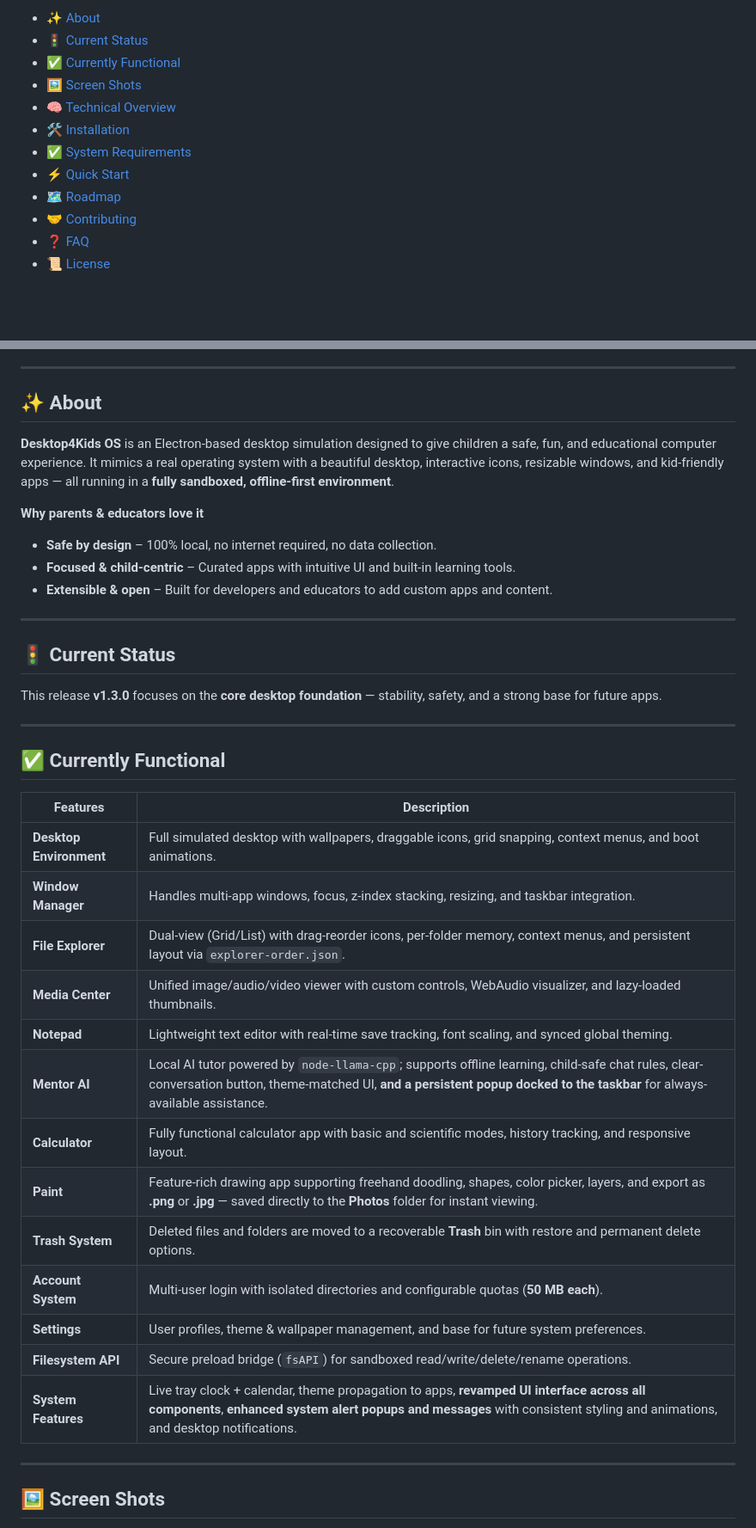
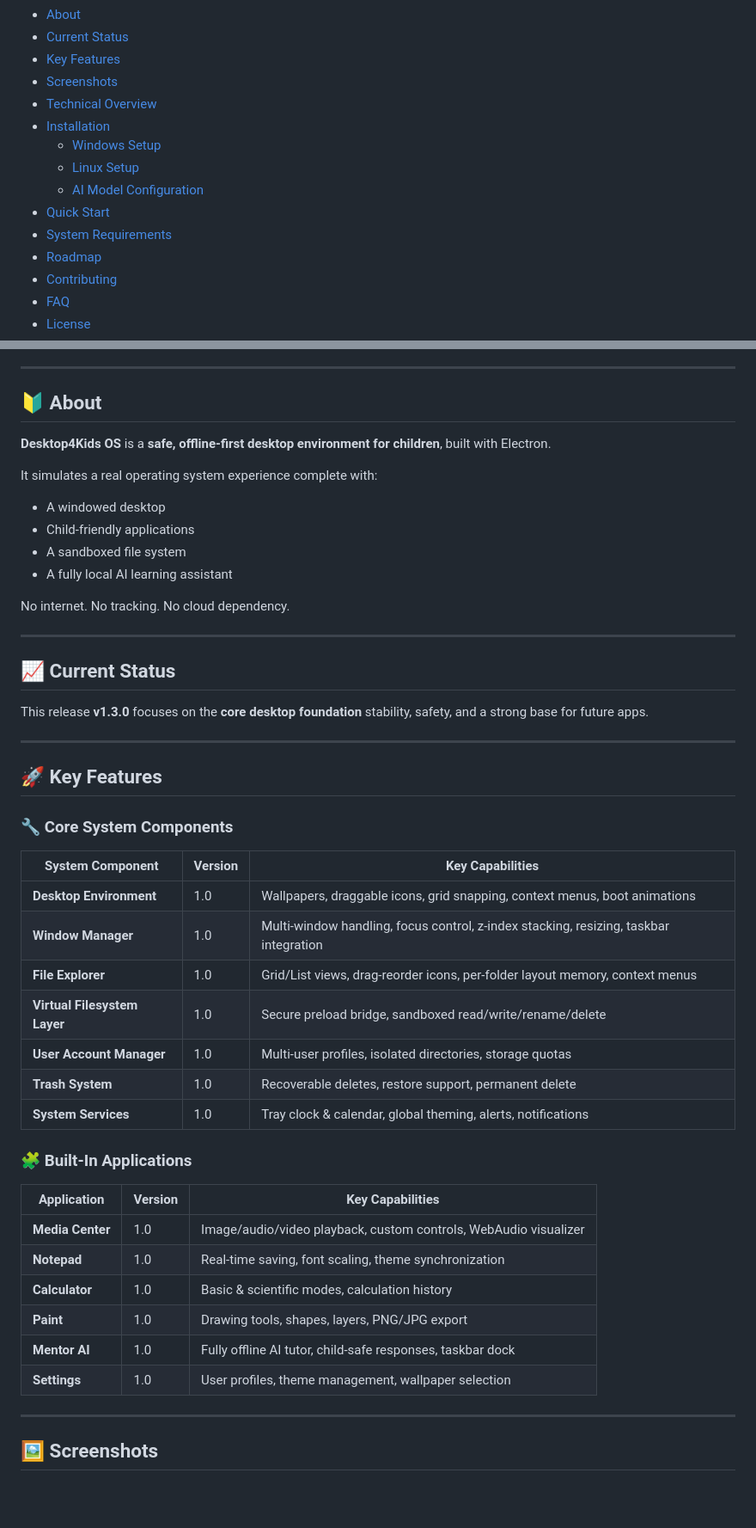
Before and after one commit to iSev7n/Desktop4kids-OS, a Markdown page: README.md, 2 parts joined by grey strips. Shown at 86% size. Drawn GitHub-style; folded sections open; blank space fills up the shorter version.

Commit message:
Revise README for improved clarity and structure
Updated README.md to enhance the content structure and clarity, including new sections and improved formatting.

```diff
--- a/README.md
+++ b/README.md
@@ -15,13 +21,17 @@
 
-- [✨ About](#-about)
-- [🚦 Current Status](#-current-status)
-- [✅ Currently Functional](#-currently-functional)
-- [🖼️ Screen Shots](#-screen-shots)
-- [🧠 Technical Overview](#-technical-overview)
-- [🛠️ Installation](#-installation)
-- [✅ System Requirements](#-system-requirements)
-- [⚡ Quick Start](#-quick-start)
-- [🗺️ Roadmap](#-roadmap)
-- [🤝 Contributing](#-contributing)
-- [❓ FAQ](#-faq)
-- [📜 License](#-license)
+- [About](#about)
+- [Current Status](#current-status)
+- [Key Features](#key-features)
+- [Screenshots](#screenshots)
+- [Technical Overview](#technical-overview)
+- [Installation](#installation)
+  - [Windows Setup](#windows-setup)
+  - [Linux Setup](#linux-setup)
+  - [AI Model Configuration](#ai-model-configuration)
+- [Quick Start](#quick-start--try-it-in-30-seconds)
+- [System Requirements](#system-requirements)
+- [Roadmap](#roadmap)
+- [Contributing](#contributing)
+- [FAQ](#faq-quick)
+- [License](#license)
+
@@ -28,43 +39,52 @@
 
 ---
 
-## ✨ About
+## 🔰 About
 
-**Desktop4Kids OS** is an Electron-based desktop simulation designed to give children a safe, fun, and educational computer experience. It mimics a real operating system with a beautiful desktop, interactive icons, resizable windows, and kid-friendly apps — all running in a **fully sandboxed, offline-first environment**.
+**Desktop4Kids OS** is a **safe, offline-first desktop environment for children**, built with Electron.
 
-**Why parents & educators love it**
+It simulates a real operating system experience complete with:
+- A windowed desktop
+- Child-friendly applications
+- A sandboxed file system
+- A fully local AI learning assistant
 
-- **Safe by design** – 100% local, no internet required, no data collection.
-- **Focused & child-centric** – Curated apps with intuitive UI and built-in learning tools.
-- **Extensible & open** – Built for developers and educators to add custom apps and content.
+No internet. No tracking. No cloud dependency.
 
 ---
 
-## 🚦 Current Status
+## 📈  Current Status
 
-This release **v1.3.0** focuses on the **core desktop foundation** — stability, safety, and a strong base for future apps.
+This release **v1.3.0** focuses on the **core desktop foundation** stability, safety, and a strong base for future apps.
 
 ---
 
-## ✅ Currently Functional
+## 🚀 Key Features
 
-| **Features**          | **Description**                                                                                     |
-|-----------------------|-----------------------------------------------------------------------------------------------------|
-| **Desktop Environment** | Full simulated desktop with wallpapers, draggable icons, grid snapping, context menus, and boot animations. |
-| **Window Manager**      | Handles multi-app windows, focus, z-index stacking, resizing, and taskbar integration.               |
-| **File Explorer**       | Dual-view (Grid/List) with drag-reorder icons, per-folder memory, context menus, and persistent layout via `explorer-order.json`. |
-| **Media Center**        | Unified image/audio/video viewer with custom controls, WebAudio visualizer, and lazy-loaded thumbnails. |
-| **Notepad**             | Lightweight text editor with real-time save tracking, font scaling, and synced global theming.       |
-| **Mentor AI**           | Local AI tutor powered by `node-llama-cpp`; supports offline learning, child-safe chat rules, clear-conversation button, theme-matched UI, **and a persistent popup docked to the taskbar** for always-available assistance. |
-| **Calculator**          | Fully functional calculator app with basic and scientific modes, history tracking, and responsive layout. |
-| **Paint**               | Feature-rich drawing app supporting freehand doodling, shapes, color picker, layers, and export as **.png** or **.jpg** — saved directly to the **Photos** folder for instant viewing. |
-| **Trash System**        | Deleted files and folders are moved to a recoverable **Trash** bin with restore and permanent delete options. |
-| **Account System**      | Multi-user login with isolated directories and configurable quotas (**50 MB each**).                 |
-| **Settings**            | User profiles, theme & wallpaper management, and base for future system preferences.                 |
-| **Filesystem API**      | Secure preload bridge (`fsAPI`) for sandboxed read/write/delete/rename operations.                   |
-| **System Features**     | Live tray clock + calendar, theme propagation to apps, **revamped UI interface across all components**, **enhanced system alert popups and messages** with consistent styling and animations, and desktop notifications. |es|
+### 🔧 Core System Components
+| **System Component** | **Version** | **Key Capabilities** |
+|---------------------|-------------|----------------------|
+| **Desktop Environment** | 1.0 | Wallpapers, draggable icons, grid snapping, context menus, boot animations |
+| **Window Manager** | 1.0 | Multi-window handling, focus control, z-index stacking, resizing, taskbar integration |
+| **File Explorer** | 1.0 | Grid/List views, drag-reorder icons, per-folder layout memory, context menus |
+| **Virtual Filesystem Layer** | 1.0 | Secure preload bridge, sandboxed read/write/rename/delete |
+| **User Account Manager** | 1.0 | Multi-user profiles, isolated directories, storage quotas |
+| **Trash System** | 1.0 | Recoverable deletes, restore support, permanent delete |
+| **System Services** | 1.0 | Tray clock & calendar, global theming, alerts, notifications |
+
+### 🧩 Built-In Applications
+| **Application** | **Version** | **Key Capabilities** |
+|----------------|-------------|----------------------|
+| **Media Center** | 1.0 | Image/audio/video playback, custom controls, WebAudio visualizer |
+| **Notepad** | 1.0 | Real-time saving, font scaling, theme synchronization |
+| **Calculator** | 1.0 | Basic & scientific modes, calculation history |
+| **Paint** | 1.0 | Drawing tools, shapes, layers, PNG/JPG export |
+| **Mentor AI** | 1.0 | Fully offline AI tutor, child-safe responses, taskbar dock |
+| **Settings** | 1.0 | User profiles, theme management, wallpaper selection |
+
+
 
 ---
 
-## 🖼️ Screen Shots
+## 🖼️ Screenshots
 
```
Also changed, not shown: other parts of README.md (+111 -141 lines).
